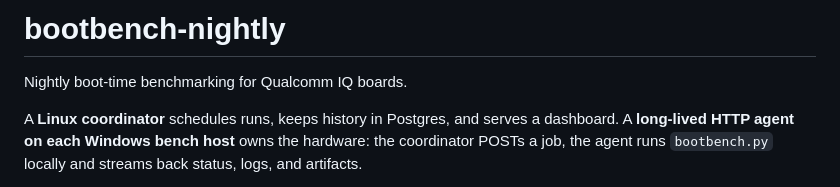
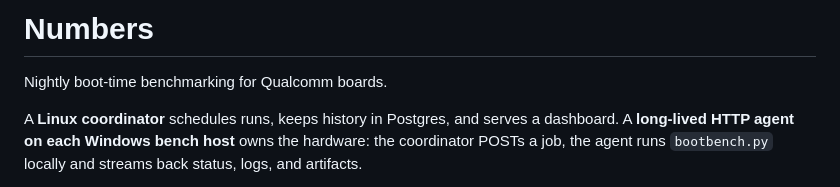
Before and after one commit to saks-singh/Numbers, a Markdown page: README.md, the part around the change. Drawn GitHub-style.

```diff
--- a/README.md
+++ b/README.md
@@ -1,6 +1,6 @@
-# bootbench-nightly
+# Numbers
 
-Nightly boot-time benchmarking for Qualcomm IQ boards.
+Nightly boot-time benchmarking for Qualcomm boards.
 
 A **Linux coordinator** schedules runs, keeps history in Postgres, and serves a
 dashboard. A **long-lived HTTP agent on each Windows bench host** owns the
```
